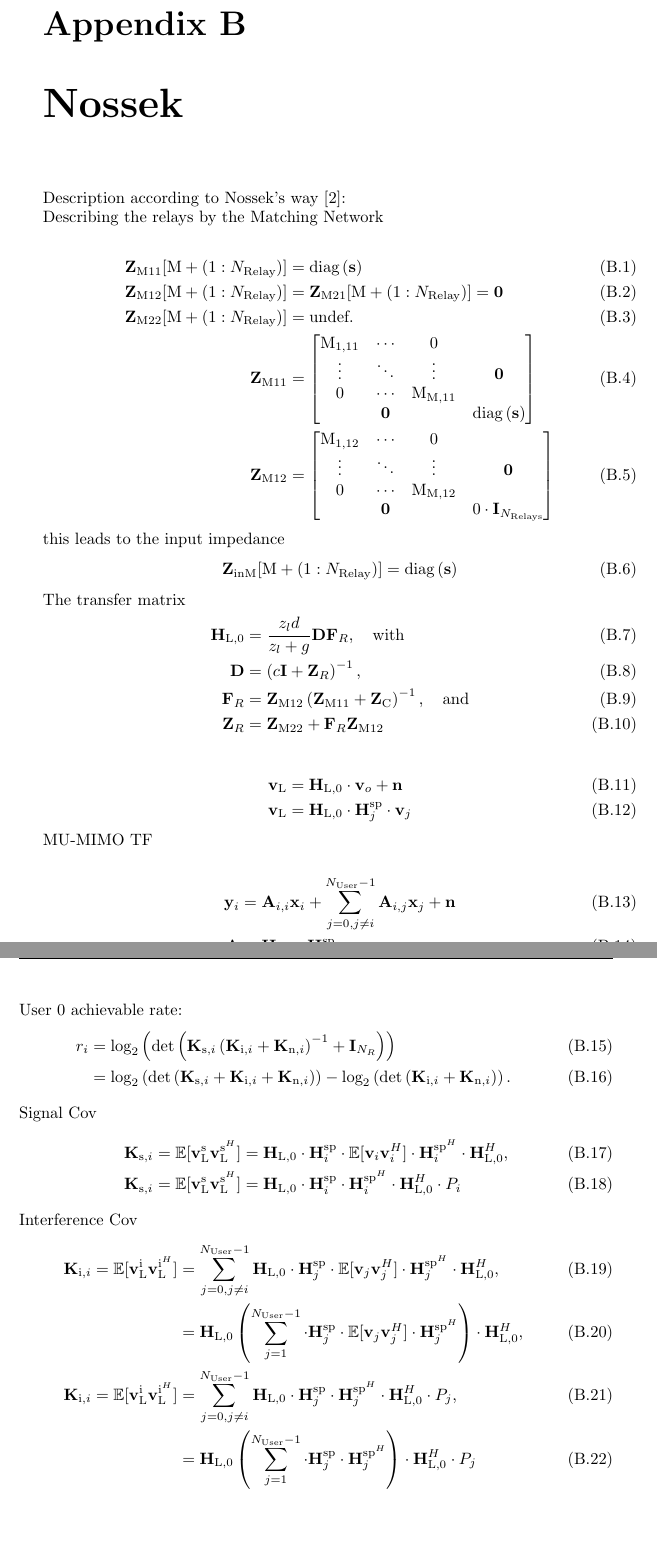
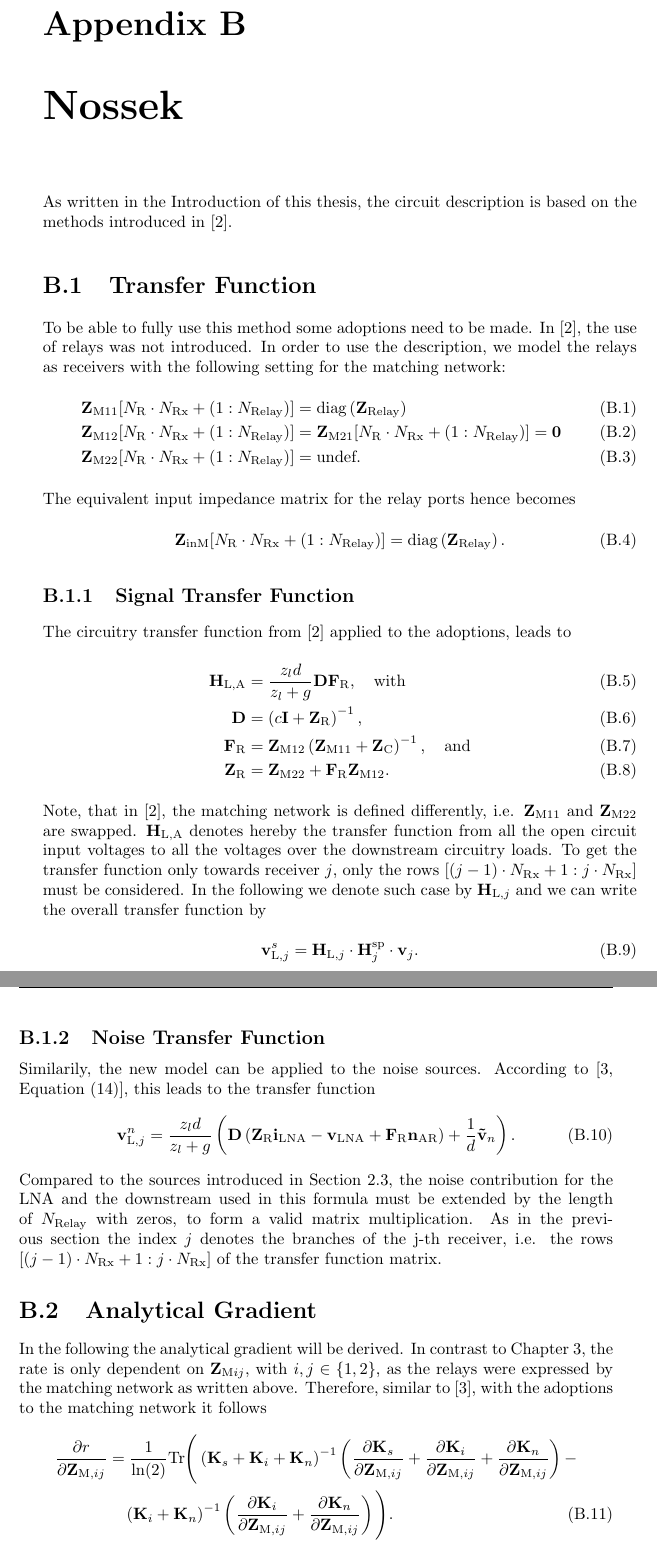
Before and after one commit to gahrb/ma_thesis, a LaTeX thesis (report/report.tex, which reads report/chapters/appendix_text.tex): two parts of pages 64 and 65 of 68, joined at a grey line, cut so that both start at the same text, the shorter picture padded with empty space. Compiled offline with pdfLaTeX.

Commit message:
furter nossek changes in the appendix

```diff
--- a/report/chapters/appendix_text.tex
+++ b/report/chapters/appendix_text.tex
@@ -26,100 +26,132 @@ Approaches to prevent the solver in running into these lower rates would be a pr
 \chapter{Nossek}
 \label{sec:nossek}
 
+As written in the Introduction of this thesis, the circuit description is based on the methods introduced in~\cite{Nossek}.
 
-Description according to Nossek's way~\cite{Nossek}:
-
-Describing the relays by the Matching Network
-
+\section{Transfer Function}
+To be able to fully use this method some adoptions need to be made.
+In~\cite{Nossek}, the use of relays was not introduced.
+In order to use the description, we model the relays as receivers with the following setting for the matching network:
 \begin{align}
 \label{eq:nossek_matching}
-\mat{Z}_\text{M11}[\text{M}+\left(1:N_\text{Relay}\right)] &= \text{diag}\left(\vec{s}\right)\\
-\mat{Z}_\text{M12}[\text{M}+\left(1:N_\text{Relay}\right)] &=
-	\mat{Z}_\text{M21}[\text{M}+\left(1:N_\text{Relay}\right)] = \mat{0}\\
-\mat{Z}_\text{M22}[\text{M}+\left(1:N_\text{Relay}\right)] &= \text{undef.}\\
-\mat{Z}_\text{M11} &=
-\begin{bmatrix}
-\text{M}_\text{1,11} & \cdots & 0 &\\
- \vdots & \ddots & \vdots & \mat{0} \\
- 0 & \cdots & \text{M}_\text{M,11}&\\
- & \mat{0}& & \text{diag}\left(\mat{s}\right)
-\end{bmatrix}\\
-\mat{Z}_\text{M12}&=
-\begin{bmatrix}
-\text{M}_\text{1,12} & \cdots& 0&\\
-\vdots & \ddots & \vdots & \mat{0}\\
-0 & \cdots & \text{M}_\text{M,12}&\\
-& \mat{0} &	& 0\cdot\mat{I}_{N_\text{Relays}}
-\end{bmatrix}
+\mat{Z}_\text{M11}[N_\text{R}\cdot N_\text{Rx}+\left(1:N_\text{Relay}\right)] &=
+	\text{diag}\left(\vec{Z}_\text{Relay}\right)\\
+\mat{Z}_\text{M12}[N_\text{R}\cdot N_\text{Rx}+\left(1:N_\text{Relay}\right)] &=
+	\mat{Z}_\text{M21}[N_\text{R}\cdot N_\text{Rx}+\left(1:N_\text{Relay}\right)] = \mat{0}\\
+\mat{Z}_\text{M22}[N_\text{R}\cdot N_\text{Rx}+\left(1:N_\text{Relay}\right)] &= \text{undef.}%\\
+%\mat{Z}_\text{M11} &=
+%\begin{bmatrix}
+%\text{M}_\text{1,11} & \cdots & 0 &\\
+% \vdots & \ddots & \vdots & \mat{0} \\
+% 0 & \cdots & \text{M}_\text{M,11}&\\
+% & \mat{0}& & \text{diag}\left(\mat{s}\right)
+%\end{bmatrix}\\
+%\mat{Z}_\text{M12}&=
+%\begin{bmatrix}
+%\text{M}_\text{1,12} & \cdots& 0&\\
+%\vdots & \ddots & \vdots & \mat{0}\\
+%0 & \cdots & \text{M}_\text{M,12}&\\
+%& \mat{0} &	& 0\cdot\mat{I}_{N_\text{Relays}}
+%\end{bmatrix}
 \end{align}
 
-this leads to the input impedance
+The equivalent input impedance matrix for the relay ports hence becomes
 \begin{align}
 \label{eq:nossek_matching}
-\mat{Z}_\text{inM}[\text{M}+\left(1:N_\text{Relay}\right)] &= \text{diag}\left(\mat{s}\right)
+\mat{Z}_\text{inM}[N_\text{R}\cdot N_\text{Rx}+\left(1:N_\text{Relay}\right)] &= \text{diag}\left(\vec{Z}_\text{Relay}\right).
+\end{align}
+\subsection{Signal Transfer Function}
+The circuitry transfer function from~\cite{Nossek} applied to the adoptions, leads to
+\begin{align}
+\label{eq:nossek_transf}
+\mat{H}_\text{L,A} &= \frac{z_l d}{z_l + g}\mat{D}\mat{F}_\text{R},\quad\text{with}\\
+\label{eq:nossek_D}
+\mat{D} &= \left(c\mat{I} + \mat{Z}_\text{R}\right)^{-1},\\
+\label{eq:nossek_F}
+\mat{F}_\text{R} &= \mat{Z}_\text{M12}\left(\mat{Z}_\text{M11}+\mat{Z}_\text{C}\right)^{-1},\quad\text{and}\\
+\label{eq:nossek_Zr}
+\mat{Z}_\text{R} &= \mat{Z}_\text{M22} + \mat{F}_\text{R}\mat{Z}_\text{M12}.
+\end{align}
+Note, that in~\cite{Nossek}, the matching network is defined differently, i.e. $\mat{Z}_\text{M11}$ and $\mat{Z}_\text{M22}$ are swapped.
+$\mat{H}_\text{L,A}$ denotes hereby the transfer function from all the open circuit input voltages to all the voltages over the downstream circuitry loads.
+To get the transfer function only towards receiver $j$, only the rows $\left[(j-1)\cdot N_\text{Rx}+1 : j\cdot N_\text{Rx}\right]$ must be considered.
+In the following we denote such case by $\mat{H}_{\text{L,}j}$ and we can write the overall transfer function by
+\begin{align}
+%\vec{v}_\text{L} &= \mat{H}_\text{L,0}\cdot\vec{v}_o + \vec{n}\\
+\vec{v}_{\text{L},j}^s &= \mat{H}_{\text{L,}j}\cdot\mat{H}_{j}^{\text{sp}}\cdot\vec{v}_j.
 \end{align}
 
+\subsection{Noise Transfer Function}
+Similarily, the new model can be applied to the noise sources.
+According to~\cite[Equation (14)]{Yahia2013}, this leads to the transfer function
+\begin{align}
+\vec{v}_{\text{L},j}^n &= \frac{z_l d}{z_l +g}\left(\mat{D}\left(\mat{Z}_\text{R}\vec{i}_\text{LNA} - \vec{v}_\text{LNA} +\mat{F}_\text{R}\vec{n}_\text{AR}\right) + \frac{1}{d}\vec{\tilde{v}}_n\right).
+\end{align}
+Compared to the sources introduced in Section~\ref{sec:noise_description}, the noise contribution for the LNA and the downstream used in this formula must be extended by the length of $N_\text{Relay}$ with zeros, to form a valid matrix multiplication.
+As in the previous section the index $j$ denotes the branches of the j-th receiver, i.e. the rows $\left[(j-1)\cdot N_\text{Rx}+1 : j\cdot N_\text{Rx}\right]$ of the transfer function matrix.
+
+\section{Analytical Gradient}
+In the following the analytical gradient will be derived.
+In contrast to Chapter~\ref{sec:ana_grad}, the rate is only dependent on $\mat{Z}_{\text{M}ij},$ with $i,j\in\{1,2\}$, as the relays were expressed by the matching network as written above.
+Therefore, similar to~\cite{Yahia2013}, with the adoptions to the matching network it follows
+\begin{align}
+\label{eq:gradient}\nonumber
+\frac{\partial r}{\partial\mat{Z}_{\text{M},ij}} &= \frac{1}{\text{ln}(2)}
+\text{Tr}\Bigg(\left(\mat{K}_s + \mat{K}_i + \mat{K}_n\right)^{-1}
+\left(\frac{\partial\mat{K}_s}{\partial\mat{Z}_{\text{M},ij}}+
+ \frac{\partial\mat{K}_i}{\partial\mat{Z}_{\text{M},ij}}+
+ \frac{\partial\mat{K}_n}{\partial\mat{Z}_{\text{M},ij}}\right)-\\
+ &\quad\left(\mat{K}_i+\mat{K}_n\right)^{-1}
+ \left(\frac{\partial\mat{K}_i}{\partial\mat{Z}_{\text{M},ij}}+
+ 	\frac{\partial\mat{K}_n}{\partial\mat{Z}_{\text{M},ij}}\right)\Bigg).
+\end{align}
+The derivations of the rate with no interference can be found in~\cite{Yahia2013}.
+To get the gradient of the interference, the sum over all interferer is taken, as in Section~\ref{sec:int_cov}.
 
 
-The transfer matrix
-\begin{align}
-\label{eq:nossek_transf}
-\mat{H}_\text{L,0} &= \frac{z_l d}{z_l + g}\mat{D}\mat{F}_R,\quad\text{with}\\
-\mat{D} &= \left(c\mat{I} + \mat{Z}_R\right)^{-1},\\
-\mat{F}_R &= \mat{Z}_\text{M12}\left(\mat{Z}_\text{M11}+\mat{Z}_\text{C}\right)^{-1},\quad\text{and}\\
-\mat{Z}_R &= \mat{Z}_\text{M22} + \mat{F}_R\mat{Z}_\text{M12}
-\end{align}
+%MU-MIMO TF
 
-\begin{align}
-\vec{v}_\text{L} &= \mat{H}_\text{L,0}\cdot\vec{v}_o + \vec{n}\\
-\vec{v}_\text{L} &= \mat{H}_\text{L,0}\cdot\mat{H}_{j}^{\text{sp}}\cdot\vec{v}_j
-\end{align}
+%\begin{align}
+%\label{eq:nossek_transf}
+%\vec{y}_i &= \mat{A}_{i,i}\vec{x}_i +
+%	\sum_{j=0,j\neq i}^{N_\text{User}-1} \mat{A}_{i,j}\vec{x}_j + \vec{n}\\
+%\mat{A} &= \mat{H}_\text{L,0}\cdot\mat{H}^{\text{sp}}
+%\end{align}
 
+%User 0 achievable rate:
+%\begin{align}
+%\label{eq:achiev_rate}
+%r_i &= \text{log}_2\left(\text{det}\left(\mat{K}_{\text{s},i}\left(\mat{K}_{\text{i},i}+\mat{K}_{\text{n},i}\right)^{-1}+\mat{I}_{N_\text{R}}\right)\right)\\
+% &=\text{log}_2\left(
+%	\text{det}\left(\mat{K}_{\text{s},i}+
+%		\mat{K}_{\text{i},i}+\mat{K}_{\text{n},i}\right)\right) -
+%	\text{log}_2\left(\text{det}\left(\mat{K}_{\text{i},i}+\mat{K}_{\text{n},i}\right)\right).
+%\end{align}
 
-
-MU-MIMO TF
-
-\begin{align}
-\label{eq:nossek_transf}
-\vec{y}_i &= \mat{A}_{i,i}\vec{x}_i +
-	\sum_{j=0,j\neq i}^{N_\text{User}-1} \mat{A}_{i,j}\vec{x}_j + \vec{n}\\
-\mat{A} &= \mat{H}_\text{L,0}\cdot\mat{H}^{\text{sp}}
-\end{align}
-
-User 0 achievable rate:
-\begin{align}
-\label{eq:achiev_rate}
-r_i &= \text{log}_2\left(\text{det}\left(\mat{K}_{\text{s},i}\left(\mat{K}_{\text{i},i}+\mat{K}_{\text{n},i}\right)^{-1}+\mat{I}_{N_R}\right)\right)\\
- &=\text{log}_2\left(
-	\text{det}\left(\mat{K}_{\text{s},i}+
-		\mat{K}_{\text{i},i}+\mat{K}_{\text{n},i}\right)\right) -
-	\text{log}_2\left(\text{det}\left(\mat{K}_{\text{i},i}+\mat{K}_{\text{n},i}\right)\right).
-\end{align}
-
-Signal Cov
-\begin{align}
-\mat{K}_{\text{s},i}=\mathbb{E}[\vec{v}_\text{L}^\text{s}\vec{v}_\text{L}^{\text{s}^H}] &=
-	\mat{H}_\text{L,0} \cdot \mat{H}_{i}^{\text{sp}} \cdot
-	\mathbb{E}[\vec{v}_{i}\vec{v}_{i}^H] \cdot
-	\mat{H}_{i}^{\text{sp}^H} \cdot \mat{H}_\text{L,0}^H,\\
-\mat{K}_{\text{s},i}=\mathbb{E}[\vec{v}_\text{L}^\text{s}\vec{v}_\text{L}^{\text{s}^H}] &=
-	\mat{H}_\text{L,0} \cdot \mat{H}_{i}^{\text{sp}} \cdot
-	\mat{H}_{i}^{\text{sp}^H} \cdot \mat{H}_\text{L,0}^H\cdot P_i
-\end{align}
-Interference Cov
-\begin{align}
-\mat{K}_{\text{i},i}=\mathbb{E}[\vec{v}_\text{L}^\text{i}\vec{v}_\text{L}^{\text{i}^H}] &= \sum_{j=0,j\neq i}^{N_\text{User}-1}
-	\mat{H}_\text{L,0} \cdot \mat{H}_{j}^{\text{sp}} \cdot
-	\mathbb{E}[\vec{v}_{j}\vec{v}_{j}^H] \cdot
-	\mat{H}_{j}^{\text{sp}^H} \cdot \mat{H}_\text{L,0}^H,\\
-	&= \mat{H}_\text{L,0} \left(\sum_{j=1}^{N_\text{User}-1}
-	\cdot \mat{H}_{j}^{\text{sp}} \cdot
-	\mathbb{E}[\vec{v}_{j}\vec{v}_{j}^H] \cdot
-	\mat{H}_{j}^{\text{sp}^H}\right) \cdot \mat{H}_\text{L,0}^H,\\
-\mat{K}_{\text{i},i}=\mathbb{E}[\vec{v}_\text{L}^\text{i}\vec{v}_\text{L}^{\text{i}^H}] &= \sum_{j=0,j\neq i}^{N_\text{User}-1}
-	\mat{H}_\text{L,0} \cdot \mat{H}_{j}^{\text{sp}} \cdot
-	\mat{H}_{j}^{\text{sp}^H} \cdot \mat{H}_\text{L,0}^H\cdot P_j,\\
-	&= \mat{H}_\text{L,0} \left(\sum_{j=1}^{N_\text{User}-1}
-	\cdot \mat{H}_{j}^{\text{sp}} \cdot
-	\mat{H}_{j}^{\text{sp}^H}\right) \cdot \mat{H}_\text{L,0}^H\cdot P_j
-\end{align}
+%Signal Cov
+%\begin{align}
+%\mat{K}_{\text{s},i}=\mathbb{E}[\vec{v}_\text{L}^\text{s}\vec{v}_\text{L}^{\text{s}^H}] &=
+%	\mat{H}_\text{L,0} \cdot \mat{H}_{i}^{\text{sp}} \cdot
+%	\mathbb{E}[\vec{v}_{i}\vec{v}_{i}^H] \cdot
+%	\mat{H}_{i}^{\text{sp}^H} \cdot \mat{H}_\text{L,0}^H,\\
+%\mat{K}_{\text{s},i}=\mathbb{E}[\vec{v}_\text{L}^\text{s}\vec{v}_\text{L}^{\text{s}^H}] &=
+%	\mat{H}_\text{L,0} \cdot \mat{H}_{i}^{\text{sp}} \cdot
+%	\mat{H}_{i}^{\text{sp}^H} \cdot \mat{H}_\text{L,0}^H\cdot P_i
+%\end{align}
+%Interference Cov
+%\begin{align}
+%\mat{K}_{\text{i},i}=\mathbb{E}[\vec{v}_\text{L}^\text{i}\vec{v}_\text{L}^{\text{i}^H}] &= \sum_{j=0,j\neq i}^{N_\text{User}-1}
+%	\mat{H}_\text{L,0} \cdot \mat{H}_{j}^{\text{sp}} \cdot
+%	\mathbb{E}[\vec{v}_{j}\vec{v}_{j}^H] \cdot
+%	\mat{H}_{j}^{\text{sp}^H} \cdot \mat{H}_\text{L,0}^H,\\
+%	&= \mat{H}_\text{L,0} \left(\sum_{j=1}^{N_\text{User}-1}
+%	\cdot \mat{H}_{j}^{\text{sp}} \cdot
+%	\mathbb{E}[\vec{v}_{j}\vec{v}_{j}^H] \cdot
+%	\mat{H}_{j}^{\text{sp}^H}\right) \cdot \mat{H}_\text{L,0}^H,\\
+%\mat{K}_{\text{i},i}=\mathbb{E}[\vec{v}_\text{L}^\text{i}\vec{v}_\text{L}^{\text{i}^H}] &= \sum_{j=0,j\neq i}^{N_\text{User}-1}
+%	\mat{H}_\text{L,0} \cdot \mat{H}_{j}^{\text{sp}} \cdot
+%	\mat{H}_{j}^{\text{sp}^H} \cdot \mat{H}_\text{L,0}^H\cdot P_j,\\
+%	&= \mat{H}_\text{L,0} \left(\sum_{j=1}^{N_\text{User}-1}
+%	\cdot \mat{H}_{j}^{\text{sp}} \cdot
+%	\mat{H}_{j}^{\text{sp}^H}\right) \cdot \mat{H}_\text{L,0}^H\cdot P_j
+%\end{align}
```
Also changed, not shown: report/chapters/gradient.tex (+1 -1 lines), report/report.pdf.
